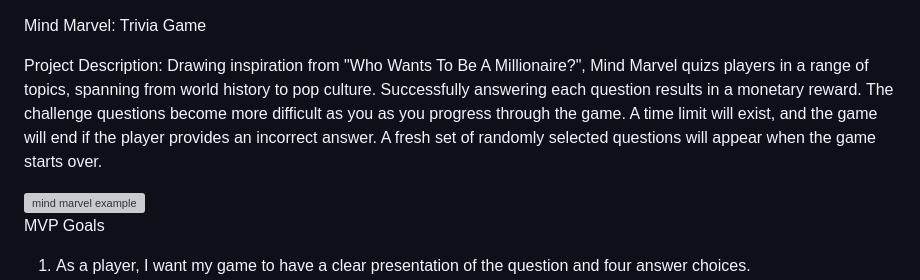
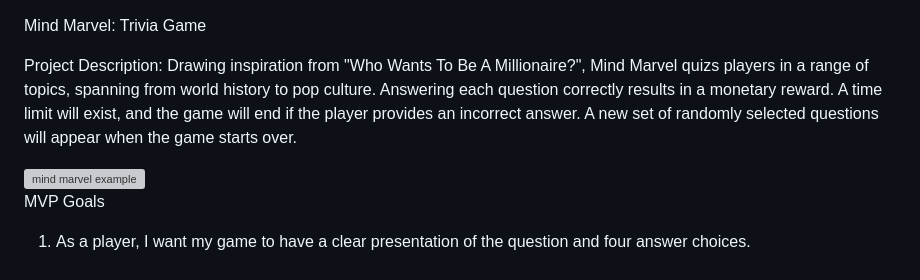
Before and after one commit to laurendea/Mind-Marvel, a Markdown page: Proposal.md, the part around the change. GitHub-like rendering; grey boxes are pictures that could not be loaded.

```diff
--- a/Proposal.md
+++ b/Proposal.md
@@ -1,6 +1,6 @@
 Mind Marvel: Trivia Game
 
-Project Description: Drawing inspiration from "Who Wants To Be A Millionaire?", Mind Marvel quizs players in a range of topics, spanning from world history to pop culture. Successfully answering each question results in a monetary reward. The challenge questions become more difficult as you as you progress through the game. A time limit will exist, and the game will end if the player provides an incorrect answer. A fresh set of randomly selected questions will appear when the game starts over.
+Project Description: Drawing inspiration from "Who Wants To Be A Millionaire?", Mind Marvel quizs players in a range of topics, spanning from world history to pop culture. Answering each question correctly results in a monetary reward. A time limit will exist, and the game will end if the player provides an incorrect answer. A new set of randomly selected questions will appear when the game starts over.
 
 
 
```
